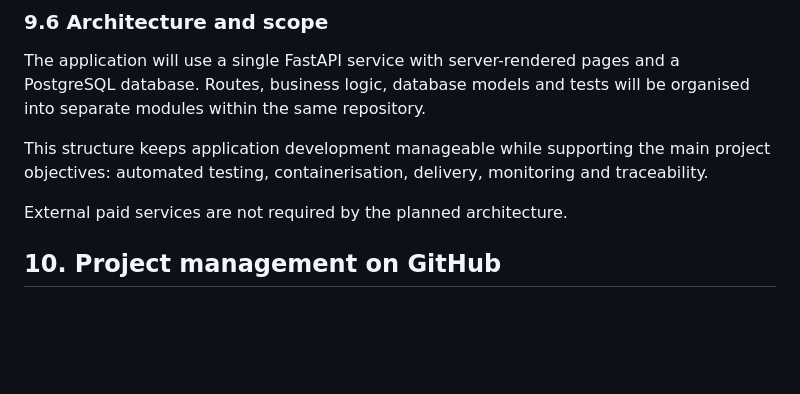
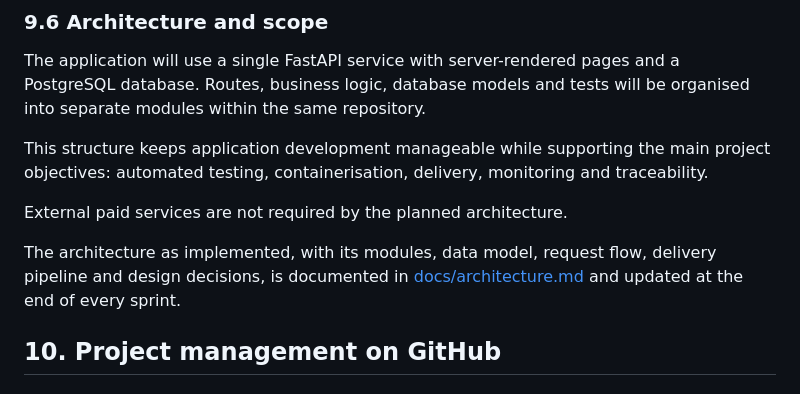
Before and after one commit to ceciliagalvaoo/hospital-devops, a Markdown page: README.md, the part around the change. Drawn GitHub-style; blank space fills up the shorter version.

Commit message:
docs: link the architecture document and update the work log (#193)

```diff
--- a/README.md
+++ b/README.md
@@ -1318,6 +1318,8 @@ This structure keeps application development manageable while supporting the mai
 
 External paid services are not required by the planned architecture.
 
+The architecture as implemented, with its modules, data model, request flow, delivery pipeline and design decisions, is documented in [docs/architecture.md](docs/architecture.md) and updated at the end of every sprint.
+
 ## 10. Project management on GitHub
 
 ### 10.1 GitHub Project
```
Also changed, not shown: docs/sprints/sprint-1.md (+3 -1 lines).
